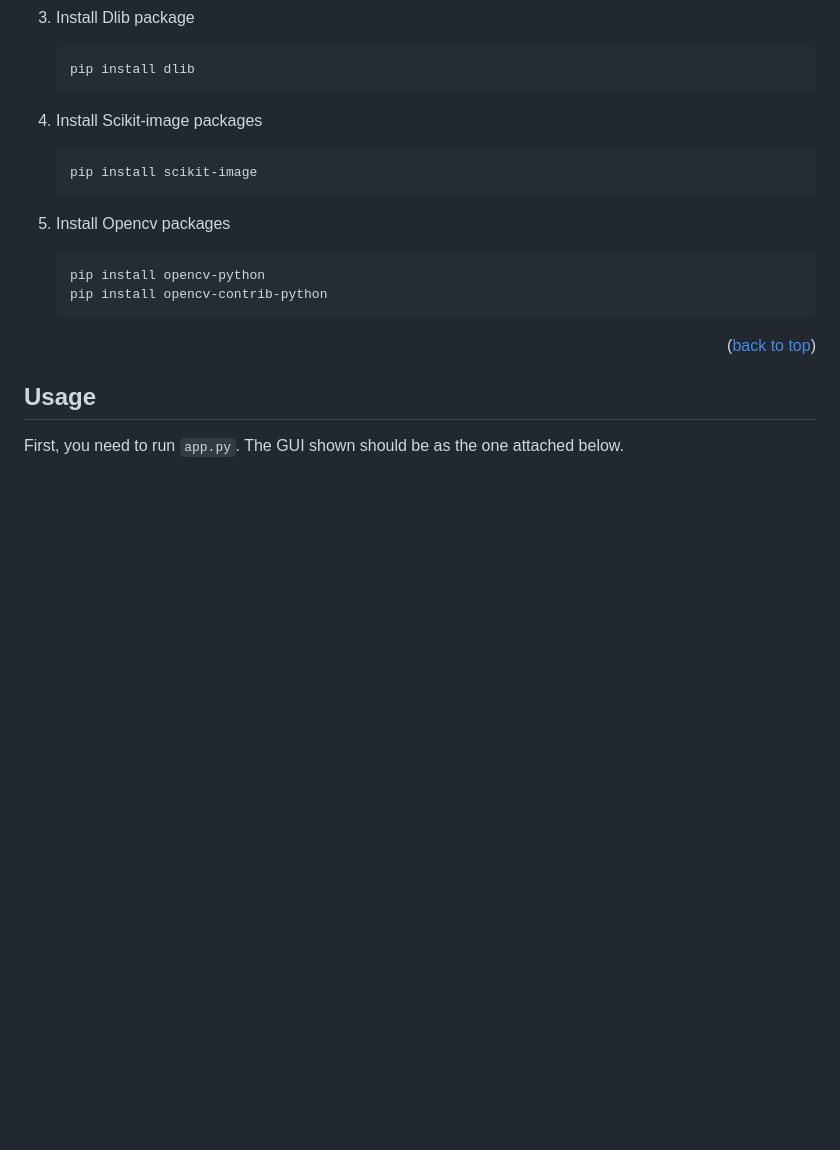
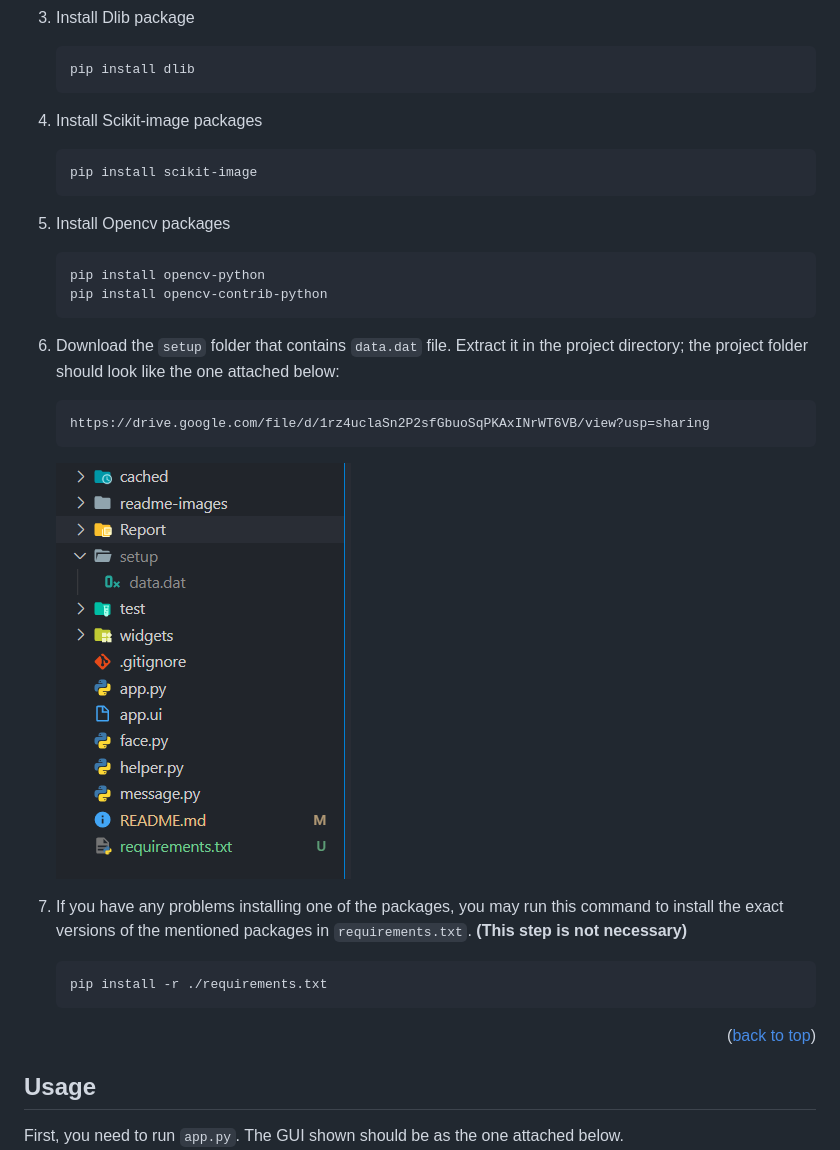
Before and after one commit to ahmed-sedky/smile-design, a Markdown page: README.md, the part around the change. Drawn GitHub-style; pictures changed too: readme-images/folders.png (added); blank space fills up the shorter version.

````diff
--- a/README.md
+++ b/README.md
@@ -93,6 +93,18 @@ Before isntalling the required libraries, make sure to have python3 installed.
    pip install opencv-contrib-python
    ```
 
+6. Download the `setup` folder that contains `data.dat` file. Extract it in the project directory; the project folder should look like the one attached below:
+   ```
+   https://drive.google.com/file/d/1rz4uclaSn2P2sfGbuoSqPKAxINrWT6VB/view?usp=sharing
+   ```
+    ![folders](./readme-images/folders.png)
+
+
+7. If you have any problems installing one of the packages, you may run this command to install the exact versions of the mentioned packages in `requirements.txt`.
+ **(This step is not necessary)**
+   ```sh
+   pip install -r ./requirements.txt
+   ```
 
 <p align="right">(<a href="#top">back to top</a>)</p>
 
````
Also changed, not shown: 1 other file.
